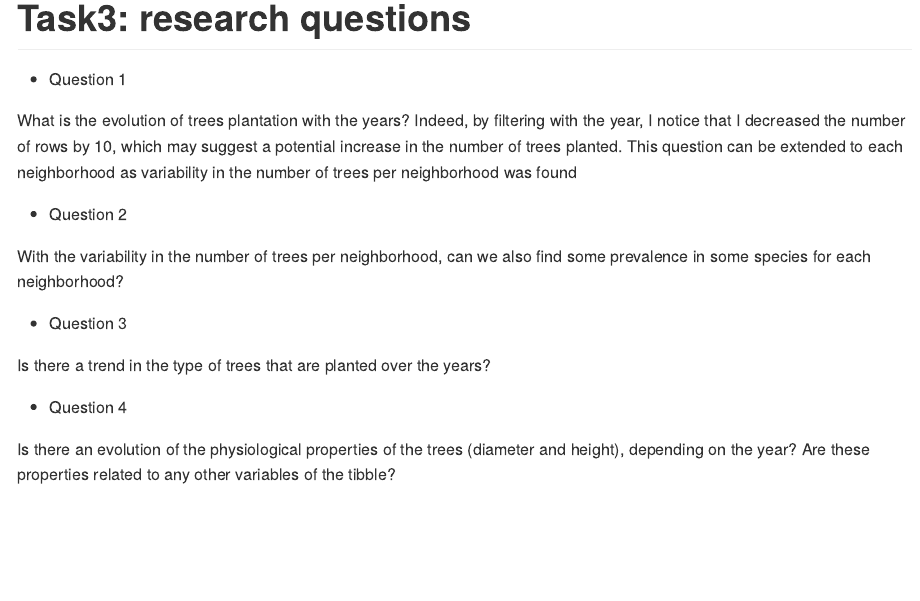
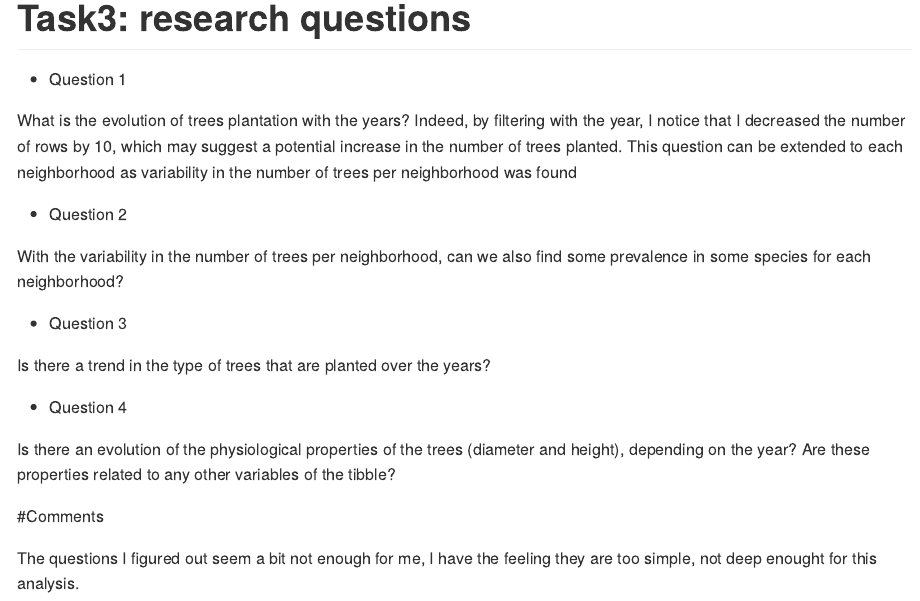
Before and after one commit to stat545ubc-2021/mathias_mini_data_analysis, an R Markdown document (Minidata.Rmd): the page in a window 1100 px wide, from 3990 px down. Rendered offline with R 4.5, knitr and Pandoc, with nearby package versions; some code elsewhere in the file could not run offline; long lines of code are wrapped.

Commit message:
Add some comments

```diff
--- a/Minidata.Rmd
+++ b/Minidata.Rmd
@@ -140,3 +140,8 @@ Is there a trend in the type of trees that are planted over the years?
 * Question 4
 
 Is there an evolution of the physiological properties of the trees (diameter and height), depending on the year? Are these properties related to any other variables of the tibble?
+
+
+#Comments
+
+The questions I figured out seem a bit not enough for me, I have the feeling they are too simple, not deep enought for this analysis.
```
